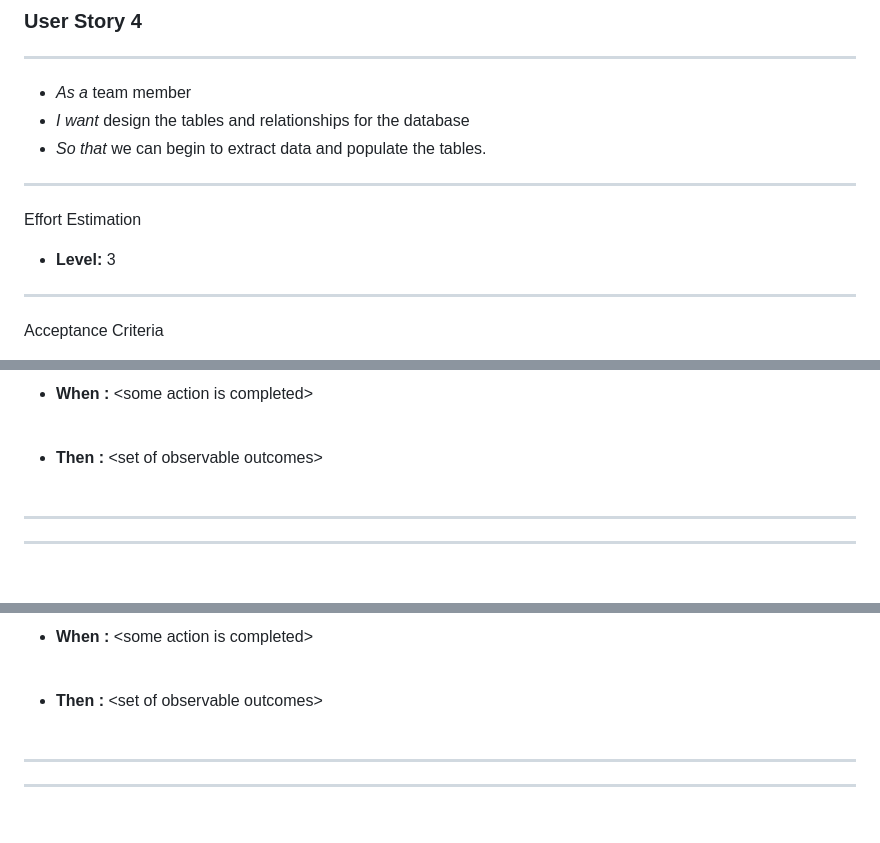
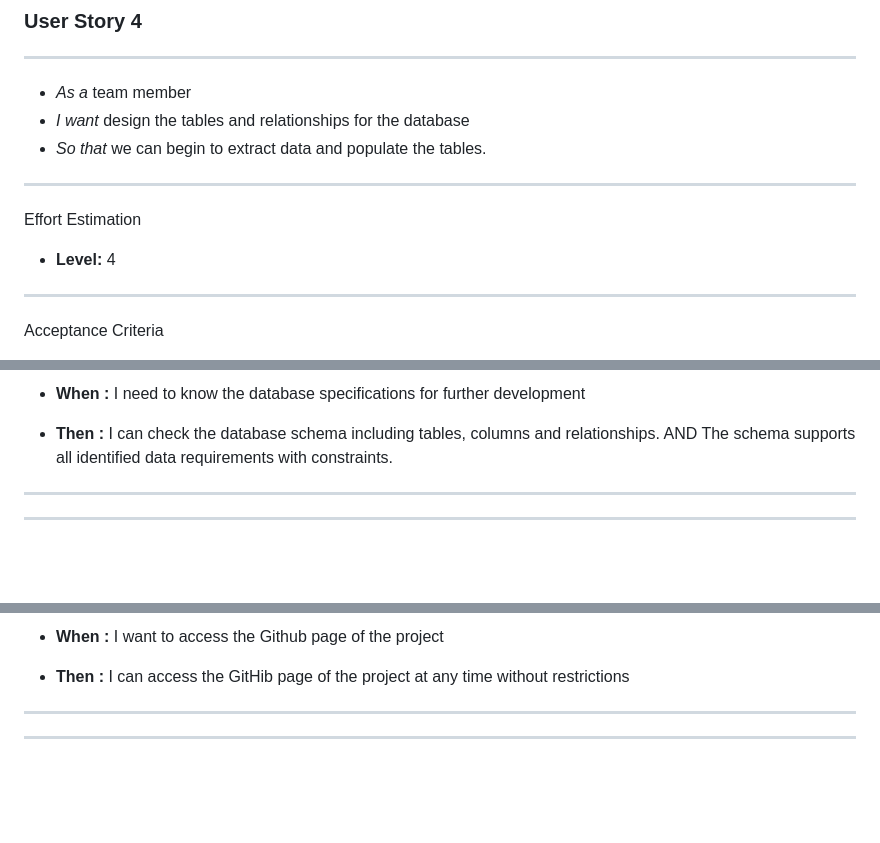
Before and after one commit to sdonlin5/3308-Team-6, a Markdown page: SIZING.md, 3 parts joined by grey strips. Rendered like a GitHub page; blank space fills up the shorter version.

```diff
--- a/SIZING.md
+++ b/SIZING.md
@@ -129,7 +129,7 @@ Acceptance Criteria
 
 Effort Estimation
 
-* **Level:** 3
+* **Level:** 4
 
 <hr>
 
@@ -139,7 +139,7 @@ Acceptance Criteria
 
-* **When :** 	\<some action is completed\><br><br>
+* **When :** 	I need to know the database specifications for further development
 
-* **Then :** 	\<set of observable outcomes\><br><br>
+* **Then :** 	I can check the database schema including tables, columns and relationships. AND The schema supports all identified data requirements with constraints.
 
 <hr><hr><br><br>
 
@@ -227,7 +231,7 @@ Acceptance Criteria
 
-* **When :** 	\<some action is completed\><br><br>
+* **When :** 	I want to access the Github page of the project
 
-* **Then :** 	\<set of observable outcomes\><br><br>
+* **Then :** 	I can access the GitHib page of the project at any time without restrictions
 
 <hr><hr><br><br>
 
```
Also changed, not shown: other parts of SIZING.md (+40 -32 lines).
